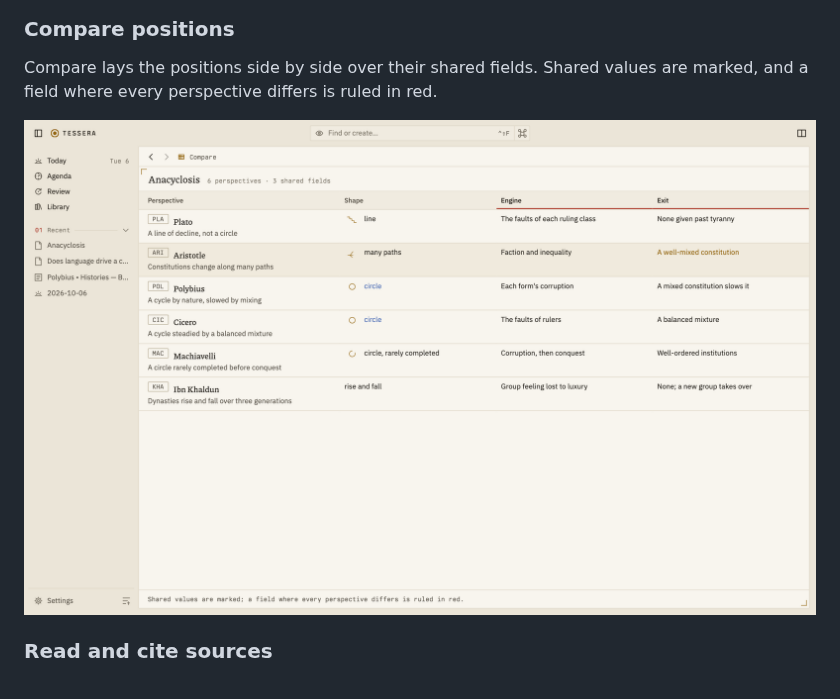
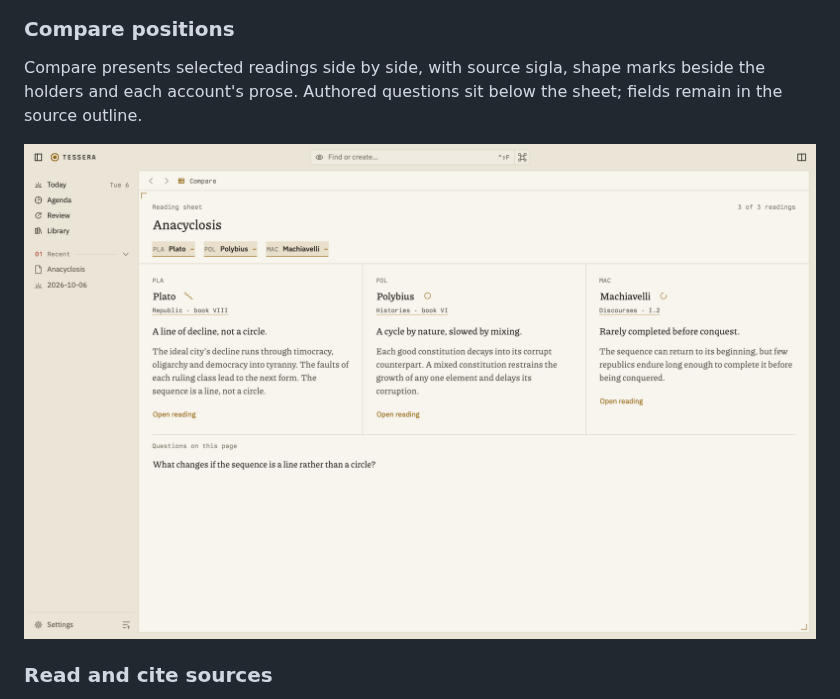
Before and after one commit to solforged/tessera, a Markdown page: README.md, the part around one of its changes. Rendered like a GitHub page; pictures changed too: docs/images/compare.png.

Commit message:
feat(web): adopt reference slips and reading registers

```diff
--- a/README.md
+++ b/README.md
@@ -16,5 +16,5 @@ Each thinker's position sits under the idea it answers, with its source's siglum
 
 ### Compare positions
 
-Compare lays the positions side by side over their shared fields. Shared values are marked, and a field where every perspective differs is ruled in red.
+Compare presents selected readings side by side, with source sigla, shape marks beside the holders and each account's prose. Authored questions sit below the sheet; fields remain in the source outline.
 
```
Also changed, not shown: other parts of README.md (+1 -1 lines), docs/design.md (+9 -7 lines), 11 other files.
